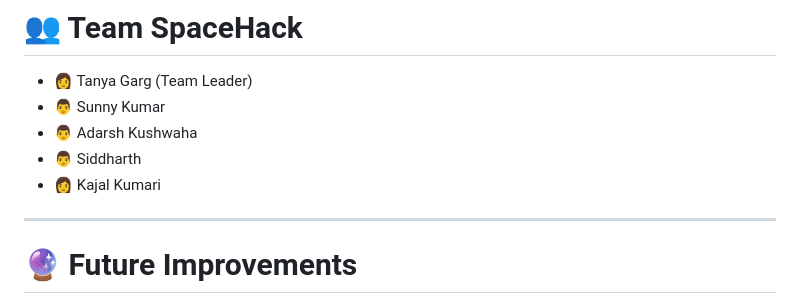
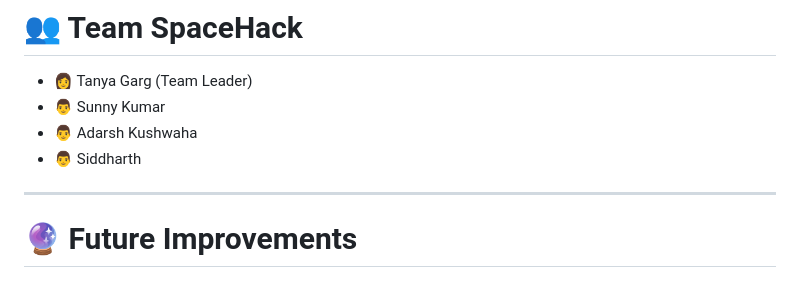
Before and after one commit to SunnyAgrwl05/krishimitra-ai, a Markdown page: README.md, the part around the change. Rendered like a GitHub page.

```diff
--- a/README.md
+++ b/README.md
@@ -181,7 +181,6 @@ The AI model uses the following satellite-derived parameters:
 - 👨 Sunny Kumar
 - 👨 Adarsh Kushwaha
 - 👨 Siddharth
-- 👩 Kajal Kumari
 
 ---
 
```
